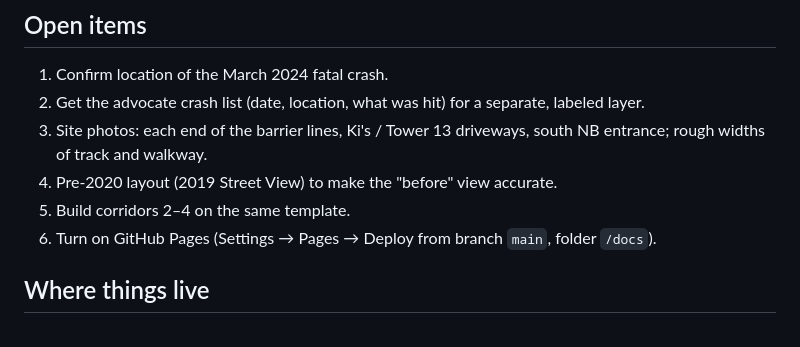
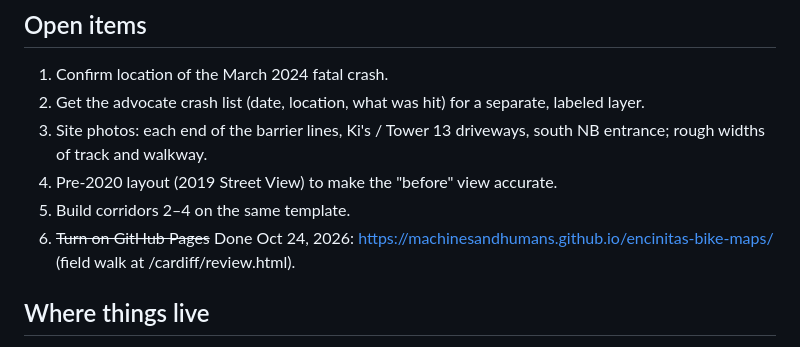
Before and after one commit to machinesandhumans/encinitas-bike-maps, a Markdown page: PROJECT_BRIEF.md, the part around the change. GitHub-like rendering.

Commit message:
Brief: GitHub Pages is live
Co-Authored-By: Claude Opus 5.5 (1M context) <noreply@anthropic.com>
Claude-Session: https://claude.ai/code/session_01FNg4LQCJcvXPeEsMW9aaeu

```diff
--- a/PROJECT_BRIEF.md
+++ b/PROJECT_BRIEF.md
@@ -45,7 +45,7 @@ What it does: whole 1.27-mile stretch in isometric view; before/after toggle; ri
 3. Site photos: each end of the barrier lines, Ki's / Tower 13 driveways, south NB entrance; rough widths of track and walkway.
 4. Pre-2020 layout (2019 Street View) to make the "before" view accurate.
 5. Build corridors 2–4 on the same template.
-6. Turn on GitHub Pages (Settings → Pages → Deploy from branch `main`, folder `/docs`).
+6. ~~Turn on GitHub Pages~~ Done Oct 24, 2026: https://machinesandhumans.github.io/encinitas-bike-maps/ (field walk at /cardiff/review.html).
 
 ## Where things live
 - Repository: github.com/machinesandhumans/encinitas-bike-maps (see README for folder layout)
```
